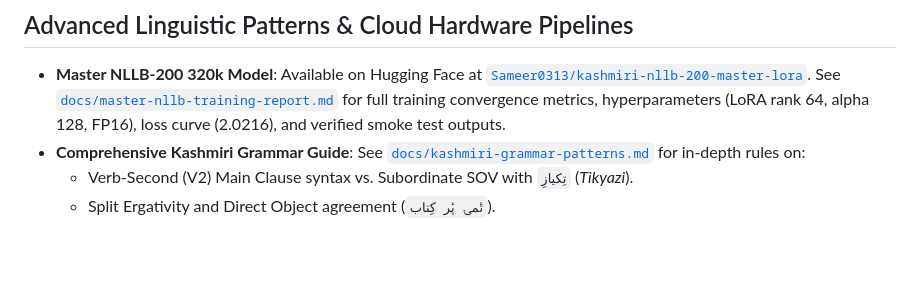
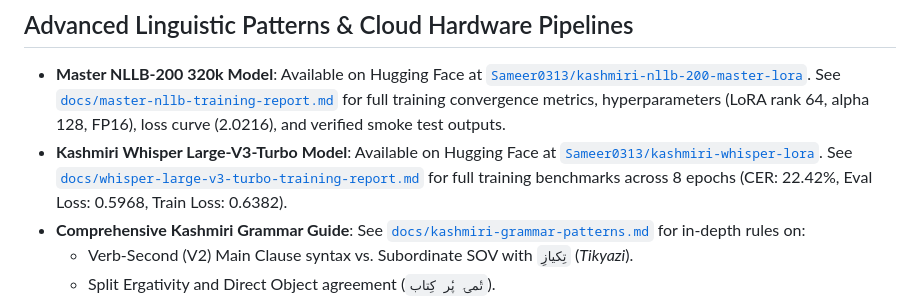
Before and after one commit to sameerahmad86232/cipher, a Markdown page: README.md, the part around the change. Drawn GitHub-style; blank space fills up the shorter version.

Commit message:
docs: add Whisper Large-V3-Turbo training report (CER 22.42%, 8 epochs) and HF model link

```diff
--- a/README.md
+++ b/README.md
@@ -100,6 +100,7 @@ Reader interactions: `scripts/test-seerah-reader.cjs` requires a separate Playwr
 ## Advanced Linguistic Patterns & Cloud Hardware Pipelines
 
 - **Master NLLB-200 320k Model**: Available on Hugging Face at [`Sameer0313/kashmiri-nllb-200-master-lora`](https://huggingface.co/Sameer0313/kashmiri-nllb-200-master-lora). See [`docs/master-nllb-training-report.md`](docs/master-nllb-training-report.md) for full training convergence metrics, hyperparameters (LoRA rank 64, alpha 128, FP16), loss curve (2.0216), and verified smoke test outputs.
+- **Kashmiri Whisper Large-V3-Turbo Model**: Available on Hugging Face at [`Sameer0313/kashmiri-whisper-lora`](https://huggingface.co/Sameer0313/kashmiri-whisper-lora). See [`docs/whisper-large-v3-turbo-training-report.md`](docs/whisper-large-v3-turbo-training-report.md) for full training benchmarks across 8 epochs (CER: 22.42%, Eval Loss: 0.5968, Train Loss: 0.6382).
 - **Comprehensive Kashmiri Grammar Guide**: See [`docs/kashmiri-grammar-patterns.md`](docs/kashmiri-grammar-patterns.md) for in-depth rules on:
   - Verb-Second (V2) Main Clause syntax vs. Subordinate SOV with `تِکیازِ` (*Tikyazi*).
   - Split Ergativity and Direct Object agreement (`تٔمۍ پٔر کِتاب`).
```
Also changed, not shown: docs/whisper-large-v3-turbo-training-report.md (added, +88 -0 lines).
